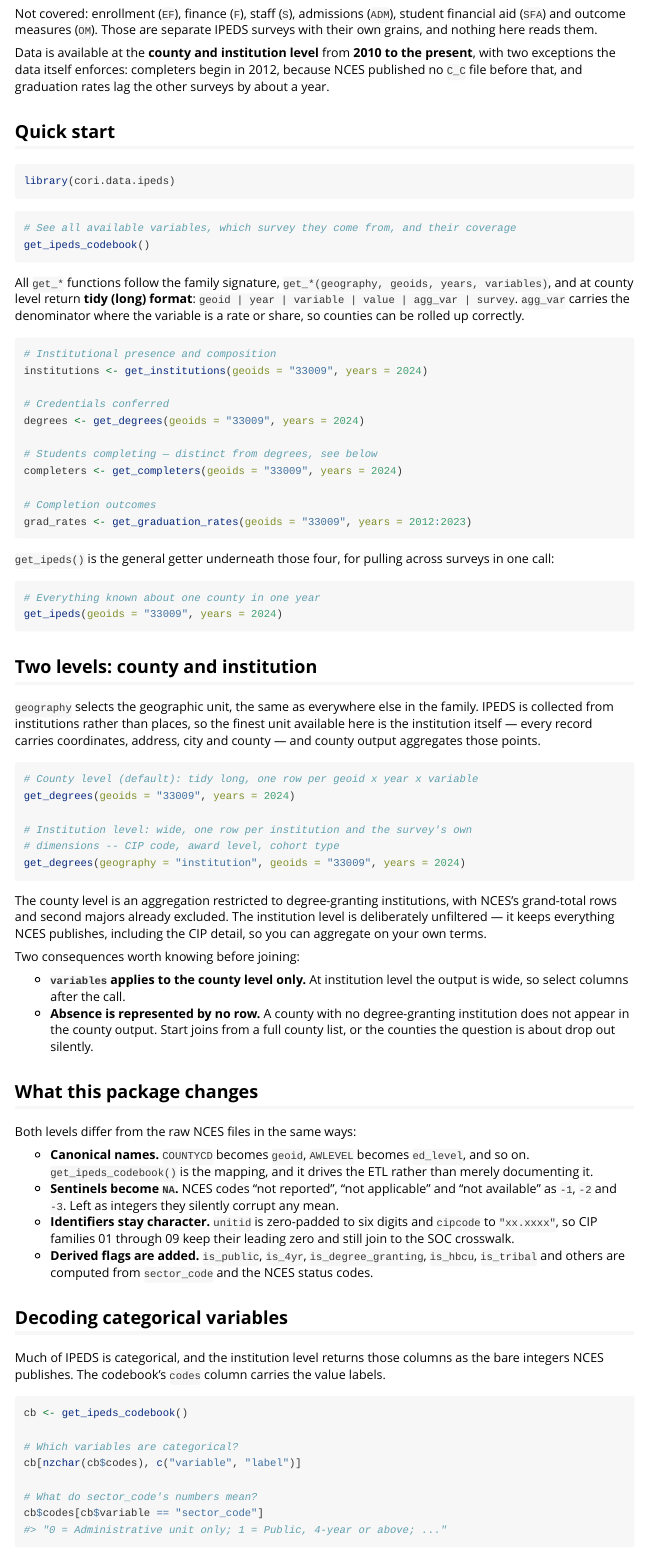
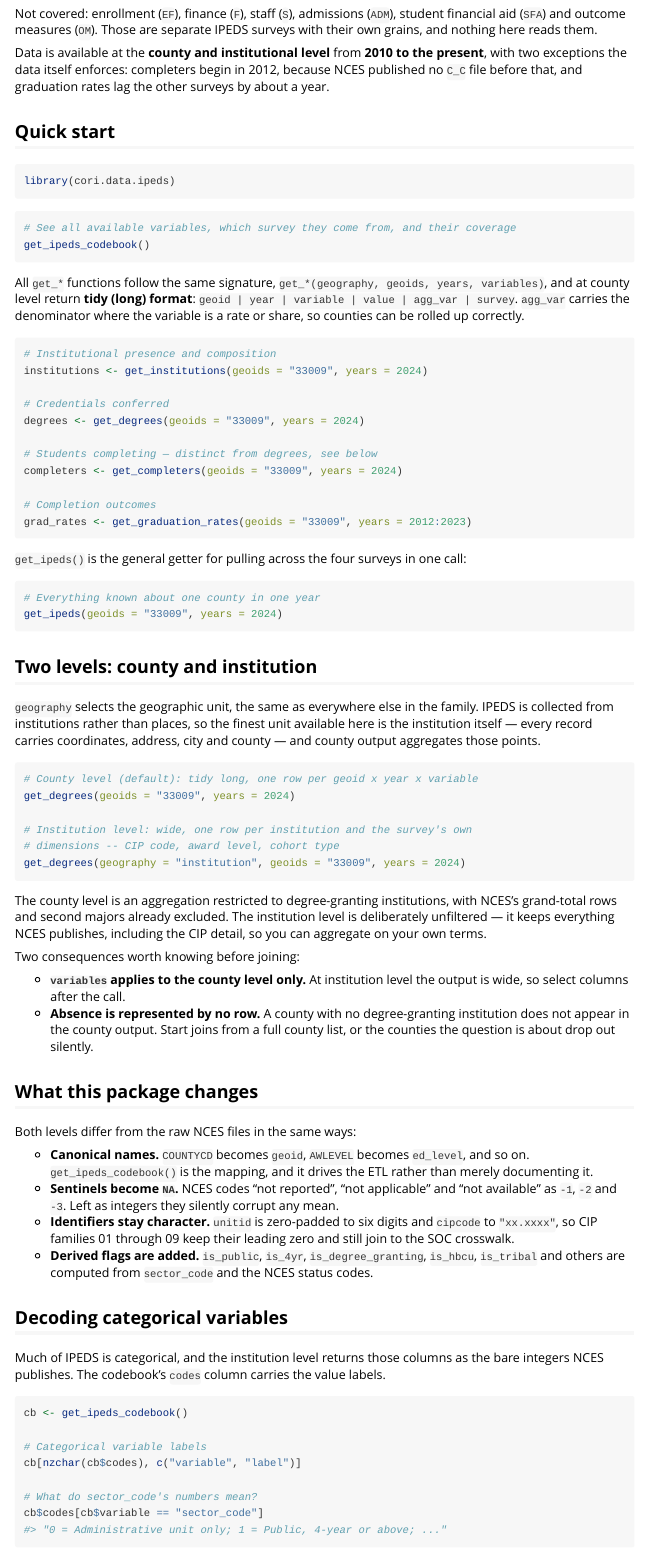
Before and after one commit to ruralinnovation/cori.data.ipeds, an R Markdown document (vignettes/introduction.Rmd): the page in a window 1100 px wide, from 500 px down. Rendered offline with R 4.5, knitr and Pandoc, with nearby package versions.

Commit message:
Update introduction.Rmd

````diff
--- a/vignettes/introduction.Rmd
+++ b/vignettes/introduction.Rmd
@@ -37,7 +37,7 @@ Not covered: enrollment (`EF`), finance (`F`), staff (`S`), admissions (`ADM`),
 student financial aid (`SFA`) and outcome measures (`OM`). Those are separate
 IPEDS surveys with their own grains, and nothing here reads them.
 
-Data is available at the **county and institution level** from **2010 to the
+Data is available at the **county and institutional level** from **2010 to the
 present**, with two exceptions the data itself enforces: completers begin in
 2012, because NCES published no `C_C` file before that, and graduation rates
 lag the other surveys by about a year.
@@ -53,7 +53,7 @@ library(cori.data.ipeds)
 get_ipeds_codebook()
 ```
 
-All `get_*` functions follow the family signature,
+All `get_*` functions follow the same signature,
 `get_*(geography, geoids, years, variables)`, and at county level return
 **tidy (long) format**: `geoid | year | variable | value | agg_var | survey`.
 `agg_var` carries the denominator where the variable is a rate or share, so
@@ -73,7 +73,7 @@ completers <- get_completers(geoids = "33009", years = 2024)
 grad_rates <- get_graduation_rates(geoids = "33009", years = 2012:2023)
 ```
 
-`get_ipeds()` is the general getter underneath those four, for pulling across
+`get_ipeds()` is the general getter for pulling across the four
 surveys in one call:
 
 ```{r general}
@@ -137,7 +137,7 @@ value labels.
 ```{r codes}
 cb <- get_ipeds_codebook()
 
-# Which variables are categorical?
+# Categorical variable labels
 cb[nzchar(cb$codes), c("variable", "label")]
 
 # What do sector_code's numbers mean?
````
